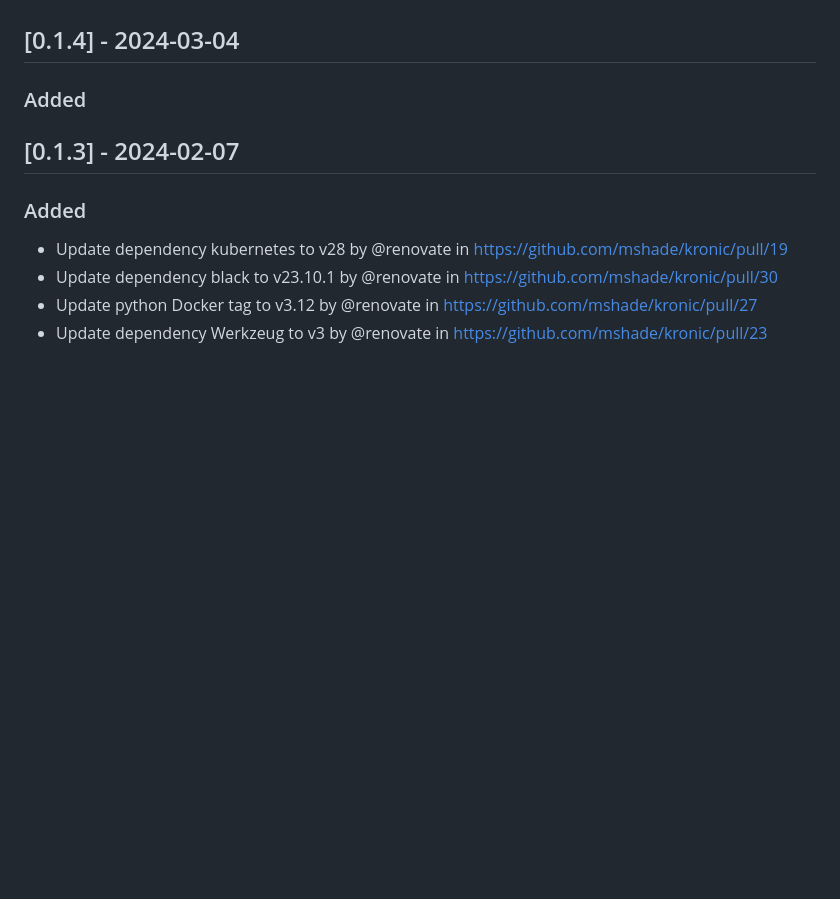
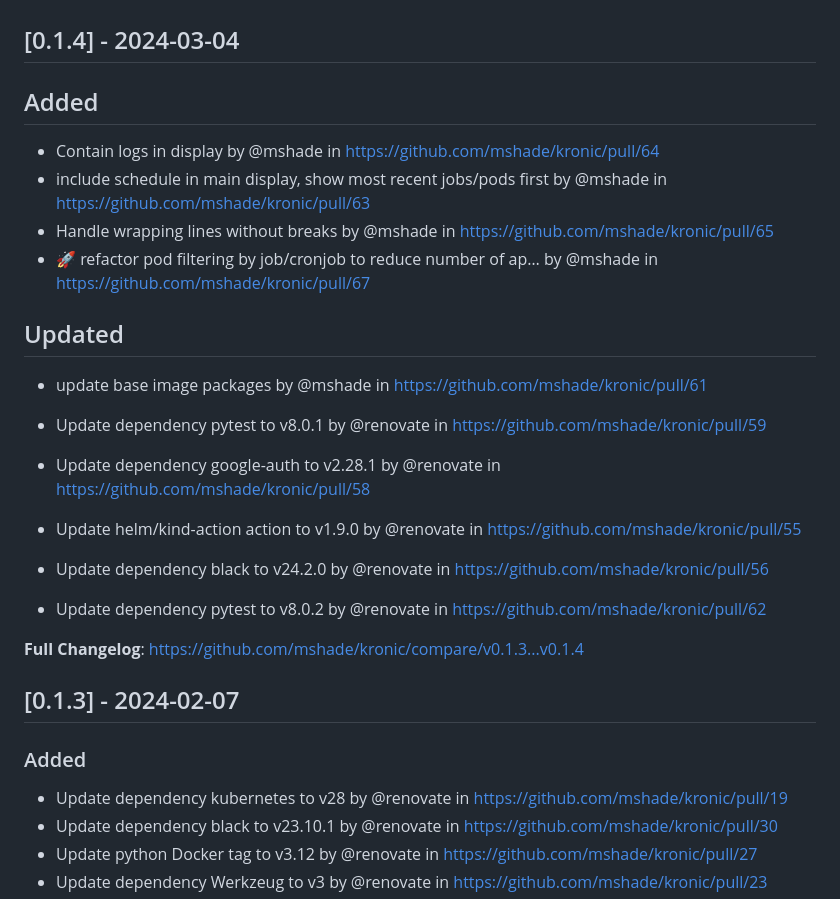
Before and after one commit to mshade/kronic, a Markdown page: CHANGELOG.md, the part around the change. GitHub-like rendering; blank space fills up the shorter version.

Commit message:
update changelog

```diff
--- a/CHANGELOG.md
+++ b/CHANGELOG.md
@@ -7,8 +7,26 @@ and this project adheres to [Semantic Versioning](https://semver.org/spec/v2.0.0
 
 ## [0.1.4] - 2024-03-04
 
-### Added
+## Added
 
+* Contain logs in display by @mshade in https://github.com/mshade/kronic/pull/64
+* include schedule in main display, show most recent jobs/pods first by @mshade in https://github.com/mshade/kronic/pull/63
+* Handle wrapping lines without breaks by @mshade in https://github.com/mshade/kronic/pull/65
+* :rocket: refactor pod filtering by job/cronjob to reduce number of ap… by @mshade in https://github.com/mshade/kronic/pull/67
+
+
+## Updated
+
+* update base image packages by @mshade in https://github.com/mshade/kronic/pull/61
+* Update dependency pytest to v8.0.1 by @renovate in https://github.com/mshade/kronic/pull/59
+* Update dependency google-auth to v2.28.1 by @renovate in https://github.com/mshade/kronic/pull/58
+* Update helm/kind-action action to v1.9.0 by @renovate in https://github.com/mshade/kronic/pull/55
+* Update dependency black to v24.2.0 by @renovate in https://github.com/mshade/kronic/pull/56
+
+* Update dependency pytest to v8.0.2 by @renovate in https://github.com/mshade/kronic/pull/62
+
+
+**Full Changelog**: https://github.com/mshade/kronic/compare/v0.1.3...v0.1.4
 
 
 ## [0.1.3] - 2024-02-07
```
